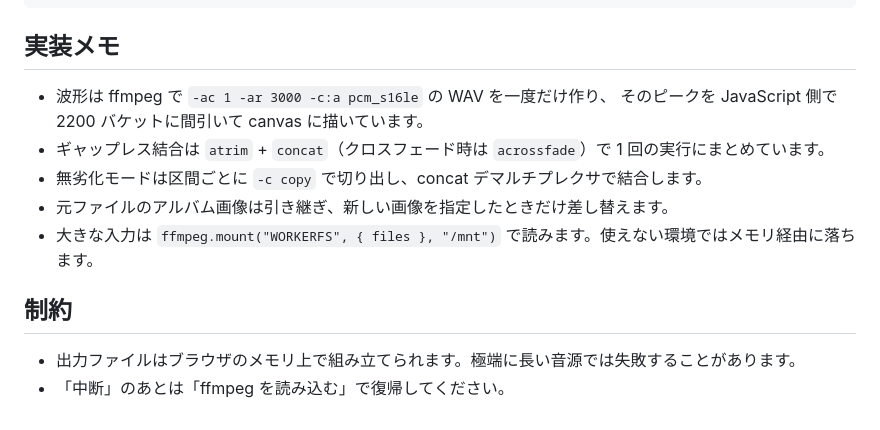
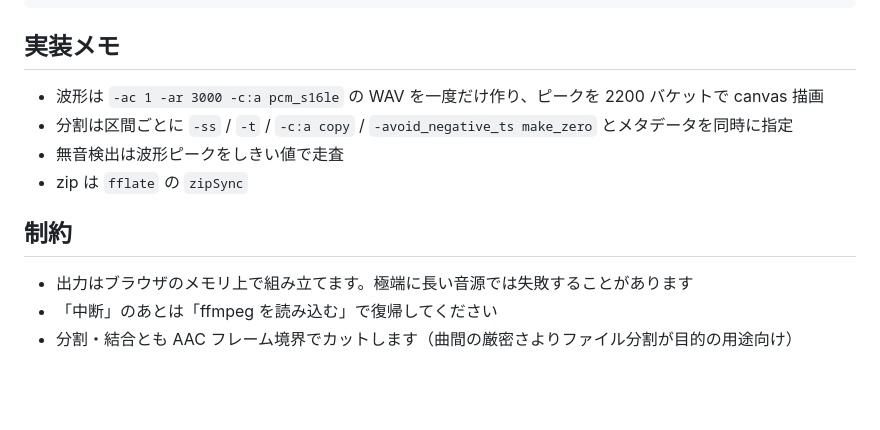
Before and after one commit to toyfer/live-splicer, a Markdown page: README.md, the part around one of its changes. Drawn GitHub-style; blank space fills up the shorter version.

```diff
--- a/README.md
+++ b/README.md
@@ -66,14 +50,13 @@ live-splicer/
 
 ## 実装メモ
 
-- 波形は ffmpeg で `-ac 1 -ar 3000 -c:a pcm_s16le` の WAV を一度だけ作り、
-  そのピークを JavaScript 側で 2200 バケットに間引いて canvas に描いています。
-- ギャップレス結合は `atrim` + `concat`（クロスフェード時は `acrossfade`）で 1 回の実行にまとめています。
-- 無劣化モードは区間ごとに `-c copy` で切り出し、concat デマルチプレクサで結合します。
-- 元ファイルのアルバム画像は引き継ぎ、新しい画像を指定したときだけ差し替えます。
-- 大きな入力は `ffmpeg.mount("WORKERFS", { files }, "/mnt")` で読みます。使えない環境ではメモリ経由に落ちます。
+- 波形は `-ac 1 -ar 3000 -c:a pcm_s16le` の WAV を一度だけ作り、ピークを 2200 バケットで canvas 描画
+- 分割は区間ごとに `-ss` / `-t` / `-c:a copy` / `-avoid_negative_ts make_zero` とメタデータを同時に指定
+- 無音検出は波形ピークをしきい値で走査
+- zip は `fflate` の `zipSync`
 
 ## 制約
 
-- 出力ファイルはブラウザのメモリ上で組み立てられます。極端に長い音源では失敗することがあります。
-- 「中断」のあとは「ffmpeg を読み込む」で復帰してください。
+- 出力はブラウザのメモリ上で組み立てます。極端に長い音源では失敗することがあります
+- 「中断」のあとは「ffmpeg を読み込む」で復帰してください
+- 分割・結合とも AAC フレーム境界でカットします（曲間の厳密さよりファイル分割が目的の用途向け）
```
Also changed, not shown: other parts of README.md (+23 -39 lines).
